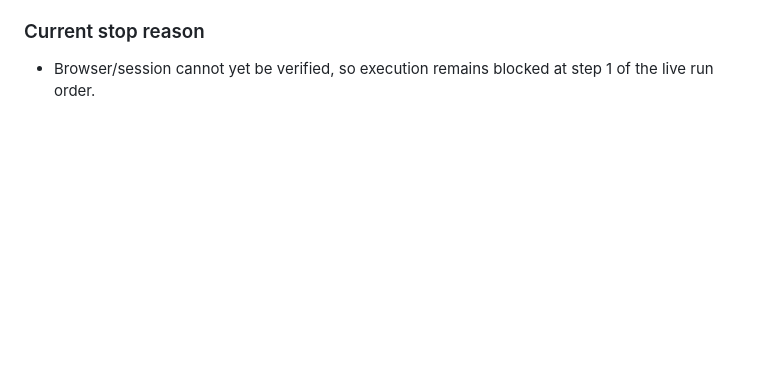
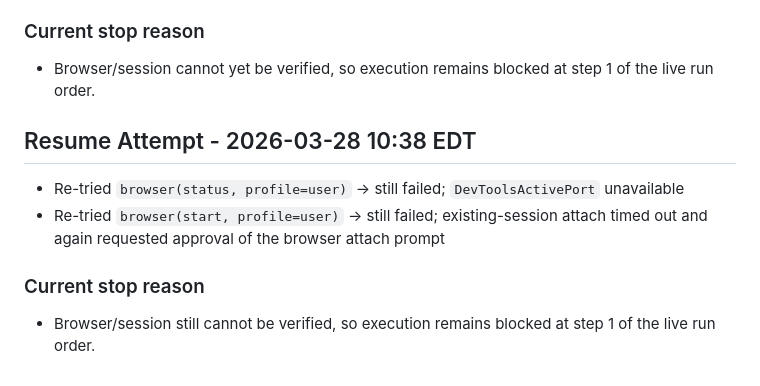
Before and after one commit to kyledrehwing-Dre/kyle-leadgen-workspace, a Markdown page: memory/2026-03-28.md, the part around the change. Drawn GitHub-style; blank space fills up the shorter version.

Commit message:
Log repeated browser attach retry blocker

```diff
--- a/memory/2026-03-28.md
+++ b/memory/2026-03-28.md
@@ -75,3 +75,10 @@ Blocked before live leadgen execution.
 
 ### Current stop reason
 - Browser/session cannot yet be verified, so execution remains blocked at step 1 of the live run order.
+
+## Resume Attempt - 2026-03-28 10:38 EDT
+- Re-tried `browser(status, profile=user)` -> still failed; `DevToolsActivePort` unavailable
+- Re-tried `browser(start, profile=user)` -> still failed; existing-session attach timed out and again requested approval of the browser attach prompt
+
+### Current stop reason
+- Browser/session still cannot be verified, so execution remains blocked at step 1 of the live run order.
```
